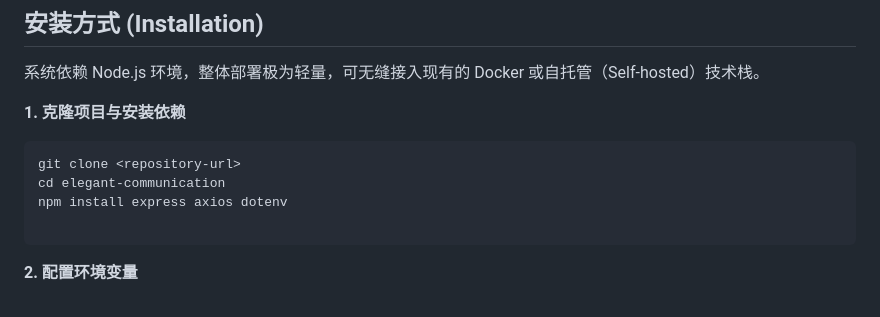
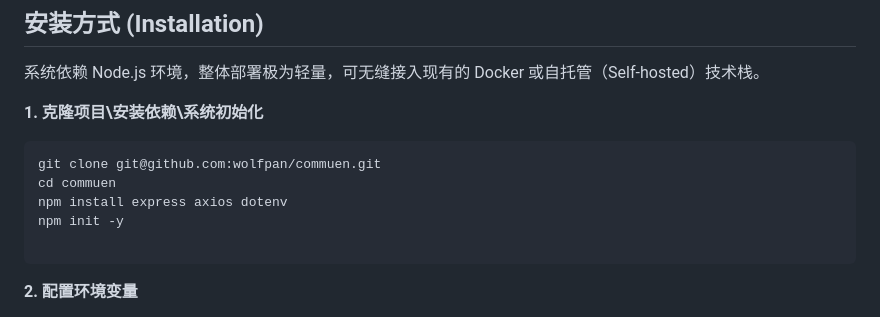
Before and after one commit to wolfpan/commuen, a Markdown page: README.md, the part around the change. Drawn GitHub-style.

Commit message:
Revise installation steps in README.md
Updated installation instructions in README.md to reflect new project structure and commands.

````diff
--- a/README.md
+++ b/README.md
@@ -35,12 +35,13 @@
 
 系统依赖 Node.js 环境，整体部署极为轻量，可无缝接入现有的 Docker 或自托管（Self-hosted）技术栈。
 
-**1. 克隆项目与安装依赖**
+**1. 克隆项目\安装依赖\系统初始化**
 
 ```bash
-git clone <repository-url>
-cd elegant-communication
+git clone git@github.com:wolfpan/commuen.git
+cd commuen
 npm install express axios dotenv
+npm init -y
 
 ```
 
````
